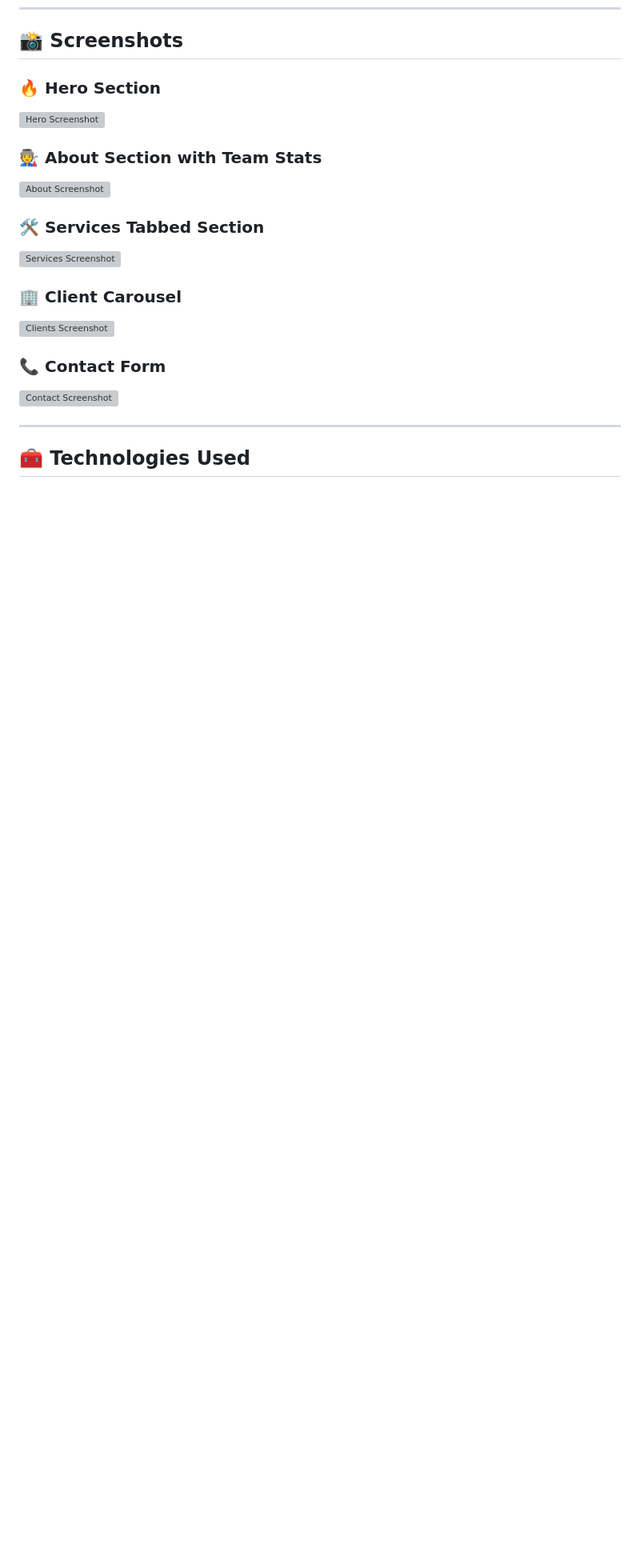
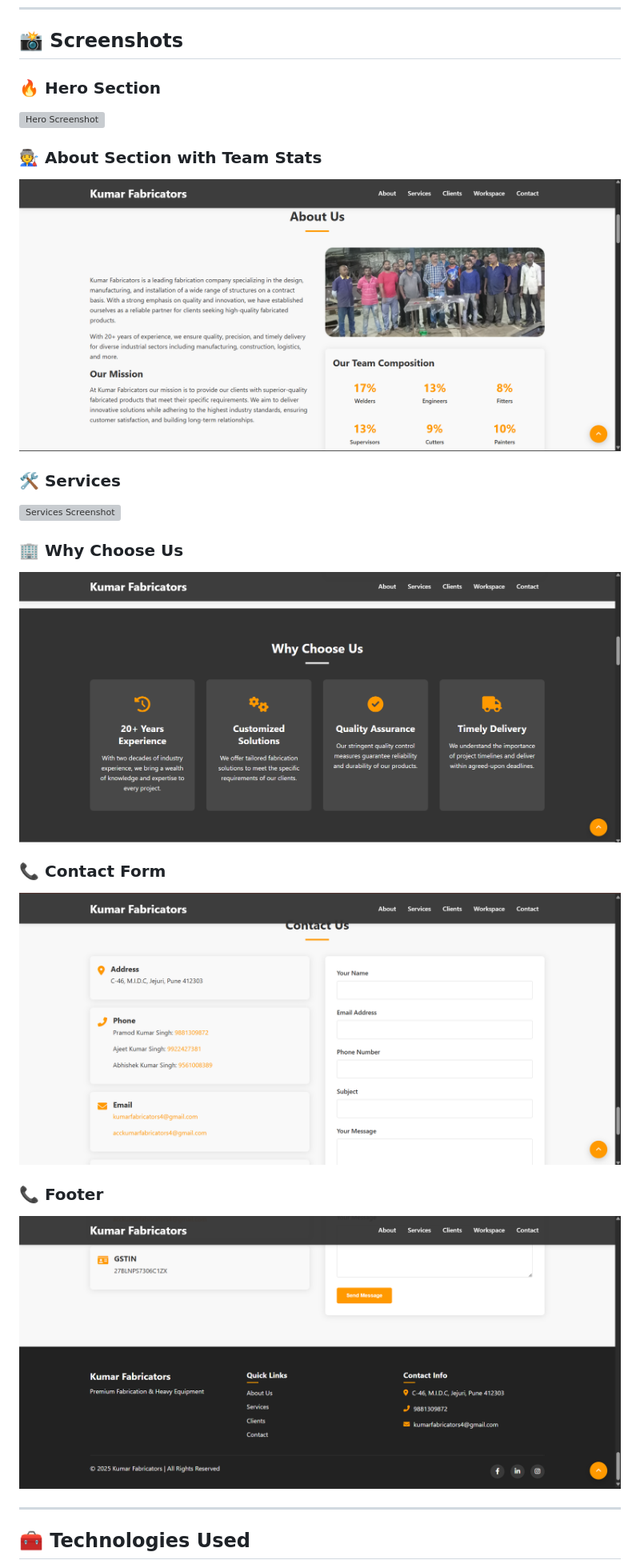
Before and after one commit to SachinSingh008/Kumar-Fabricators, a Markdown page: README.md, the part around the change printed below. Shown: that part at 80% size. GitHub-like rendering; pictures changed too: screenshot/2.png (added), screenshot/4.png (added), screenshot/5.png (added); blank space fills up the shorter version; grey boxes are pictures that could not be loaded.

Commit message:
added images in readme

```diff
--- a/README.md
+++ b/README.md
@@ -18,7 +18,7 @@ A fully responsive and interactive website designed for **Kumar Fabricators**, s
 
 ### 🧑‍🏭 About Section with Team Stats
 
-![About Screenshot](screenshots/about-section.jpg)
+![About Screenshot](screenshot/2.png)
 
-### 🛠️ Services Tabbed Section
+### 🛠️ Services
 
@@ -26,11 +26,15 @@ A fully responsive and interactive website designed for **Kumar Fabricators**, s
 
-### 🏢 Client Carousel
+### 🏢 Why Choose Us
 
-![Clients Screenshot](screenshots/clients-section.jpg)
+![Clients Screenshot](screenshot/4.png)
 
 ### 📞 Contact Form
 
-![Contact Screenshot](screenshots/contact-section.jpg)
+![Contact Screenshot](screenshot/5.png)
+
+### 📞 Footer
+
+![Contact Screenshot](screenshot/6.png)
 
 ---
 
```
Also changed, not shown: other parts of README.md (+2 -2 lines), 3 other files.
